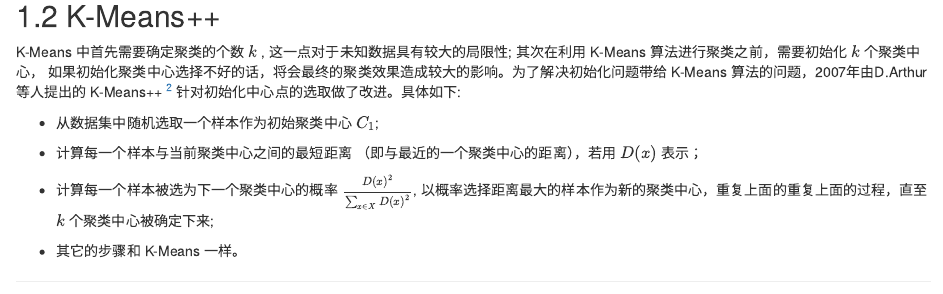
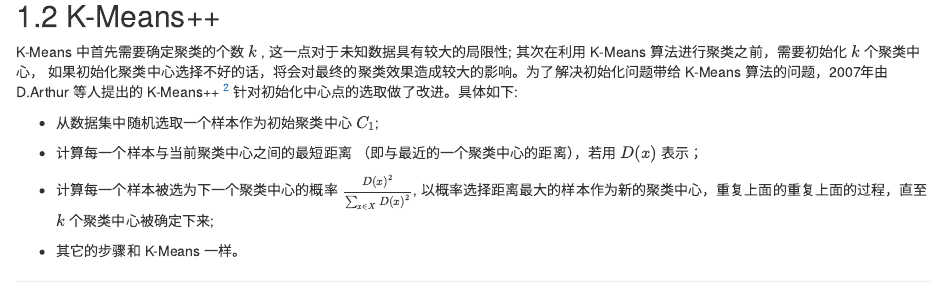
Before and after one commit to ruiqiangJiao/ml-note, an R Markdown document (03-cluster.Rmd): the page in a window 1100 px wide, from 280 px down. Rendered offline with R 4.5, knitr and Pandoc, with nearby package versions; drawn as R Markdown's standard HTML page in place of the format the file asks for.

Commit message:
modify supervise learning

```diff
--- a/03-cluster.Rmd
+++ b/03-cluster.Rmd
@@ -12,7 +12,7 @@ knitr::include_graphics("http://otvt4p6nv.bkt.clouddn.com/k_mean.JPG")
 
 ## K-Means++
 
-K-Means 中首先需要确定聚类的个数 $k$ , 这一点对于未知数据具有较大的局限性; 其次在利用 K-Means 算法进行聚类之前，需要初始化 $k$ 个聚类中心， 如果初始化聚类中心选择不好的话，将会最终的聚类效果造成较大的影响。为了解决初始化问题带给 K-Means 算法的问题，2007年由D.Arthur 等人提出的 K-Means++ ^[[Arthur D, Vassilvitskii S. k-means++:the advantages of careful seeding[C] Eighteenth Acm-Siam Symposium on Discrete Algorithms, New Orleans, Louisiana. Society for Industrial and Applied Mathematics, 2007:1027-1035.](http://ilpubs.stanford.edu:8090/778/1/2006-13.pdf)] 针对初始化中心点的选取做了改进。具体如下:
+K-Means 中首先需要确定聚类的个数 $k$ , 这一点对于未知数据具有较大的局限性; 其次在利用 K-Means 算法进行聚类之前，需要初始化 $k$ 个聚类中心， 如果初始化聚类中心选择不好的话，将会对最终的聚类效果造成较大的影响。为了解决初始化问题带给 K-Means 算法的问题，2007年由D.Arthur 等人提出的 K-Means++ ^[[Arthur D, Vassilvitskii S. k-means++:the advantages of careful seeding[C] Eighteenth Acm-Siam Symposium on Discrete Algorithms, New Orleans, Louisiana. Society for Industrial and Applied Mathematics, 2007:1027-1035.](http://ilpubs.stanford.edu:8090/778/1/2006-13.pdf)] 针对初始化中心点的选取做了改进。具体如下:
 
 - 从数据集中随机选取一个样本作为初始聚类中心 $C_1$;
 
```
Also changed, not shown: docs/search_index.json, 1 other file.
